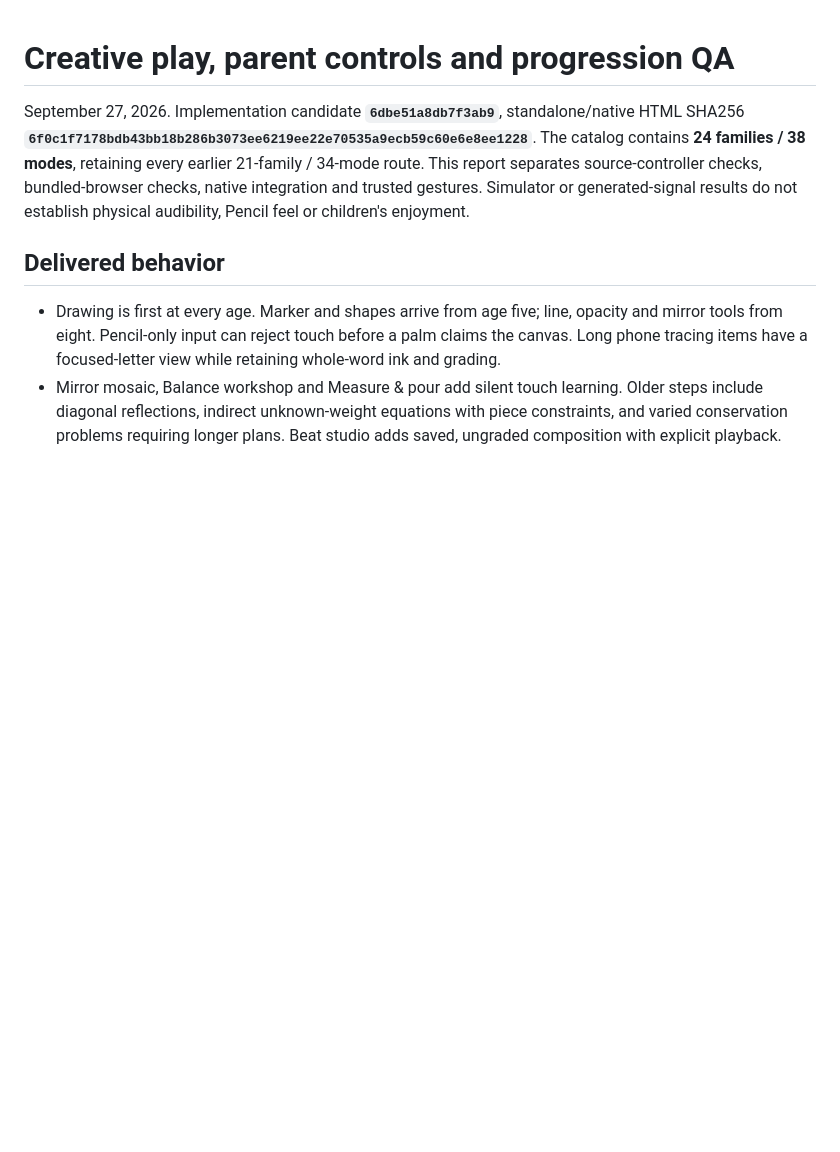
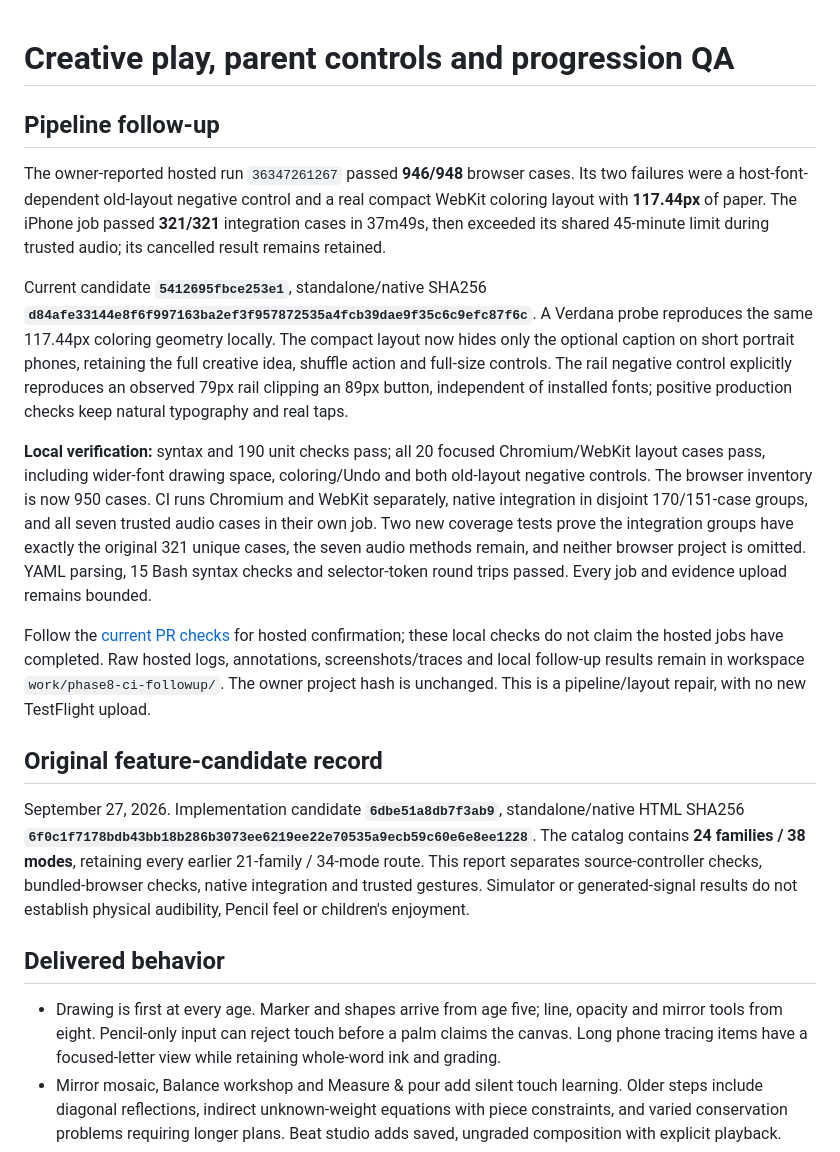
Before and after one commit to kartikkp/Doodle-fun, a Markdown page: docs/creative-play-qa.md, the part around the change. Rendered like a GitHub page; blank space fills up the shorter version.

Commit message:
docs(08-04): record hosted pipeline failures and verified corrections

```diff
--- a/docs/creative-play-qa.md
+++ b/docs/creative-play-qa.md
@@ -1,4 +1,16 @@
 # Creative play, parent controls and progression QA
+
+## Pipeline follow-up
+
+The owner-reported hosted run `36347261267` passed **946/948** browser cases. Its two failures were a host-font-dependent old-layout negative control and a real compact WebKit coloring layout with **117.44px** of paper. The iPhone job passed **321/321** integration cases in 37m49s, then exceeded its shared 45-minute limit during trusted audio; its cancelled result remains retained.
+
+Current candidate **`5412695fbce253e1`**, standalone/native SHA256 **`d84afe33144e8f6f997163ba2ef3f957872535a4fcb39dae9f35c6c9efc87f6c`**. A Verdana probe reproduces the same 117.44px coloring geometry locally. The compact layout now hides only the optional caption on short portrait phones, retaining the full creative idea, shuffle action and full-size controls. The rail negative control explicitly reproduces an observed 79px rail clipping an 89px button, independent of installed fonts; positive production checks keep natural typography and real taps.
+
+**Local verification:** syntax and 190 unit checks pass; all 20 focused Chromium/WebKit layout cases pass, including wider-font drawing space, coloring/Undo and both old-layout negative controls. The browser inventory is now 950 cases. CI runs Chromium and WebKit separately, native integration in disjoint 170/151-case groups, and all seven trusted audio cases in their own job. Two new coverage tests prove the integration groups have exactly the original 321 unique cases, the seven audio methods remain, and neither browser project is omitted. YAML parsing, 15 Bash syntax checks and selector-token round trips passed. Every job and evidence upload remains bounded.
+
+Follow the [current PR checks](https://github.com/kartikkp/Doodle-fun/pull/9/checks) for hosted confirmation; these local checks do not claim the hosted jobs have completed. Raw hosted logs, annotations, screenshots/traces and local follow-up results remain in workspace `work/phase8-ci-followup/`. The owner project hash is unchanged. This is a pipeline/layout repair, with no new TestFlight upload.
+
+## Original feature-candidate record
 
 September 27, 2026. Implementation candidate **`6dbe51a8db7f3ab9`**, standalone/native HTML SHA256 **`6f0c1f7178bdb43bb18b286b3073ee6219ee22e70535a9ecb59c60e6e8ee1228`**. The catalog contains **24 families / 38 modes**, retaining every earlier 21-family / 34-mode route. This report separates source-controller checks, bundled-browser checks, native integration and trusted gestures. Simulator or generated-signal results do not establish physical audibility, Pencil feel or children's enjoyment.
 
```
Also changed, not shown: .planning/STATE.md (+10 -0 lines), 1 other file.
